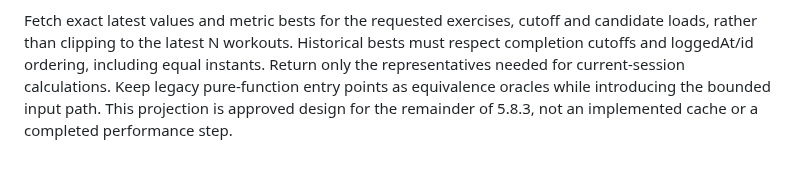
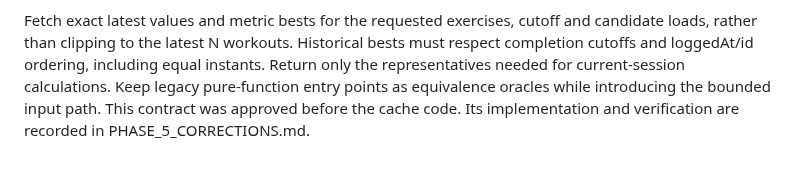
Before and after one commit to Pietrols/ProFit, a Markdown page: docs/DECISIONS.md, the part around the change. Rendered like a GitHub page.

```diff
--- a/docs/DECISIONS.md
+++ b/docs/DECISIONS.md
@@ -341,5 +341,5 @@ Fetch exact latest values and metric bests for the requested exercises, cutoff a
 loads, rather than clipping to the latest N workouts. Historical bests must respect completion
 cutoffs and loggedAt/id ordering, including equal instants. Return only the representatives
 needed for current-session calculations. Keep legacy pure-function entry points as equivalence
-oracles while introducing the bounded input path. This projection is approved design for the
-remainder of 5.8.3, not an implemented cache or a completed performance step.
+oracles while introducing the bounded input path. This contract was approved before the cache
+code. Its implementation and verification are recorded in PHASE_5_CORRECTIONS.md.
```
Also changed, not shown: docs/BUILD_PLAN.md (+1 -1 lines), docs/phases/PHASE_5_CORRECTIONS.md (+40 -0 lines).
